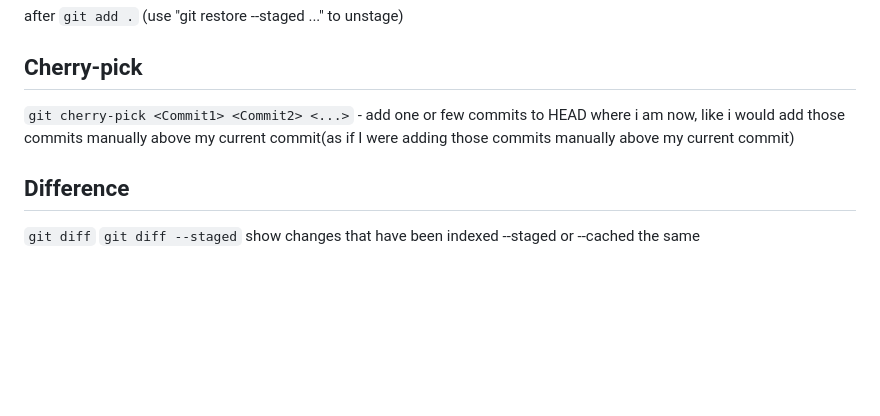
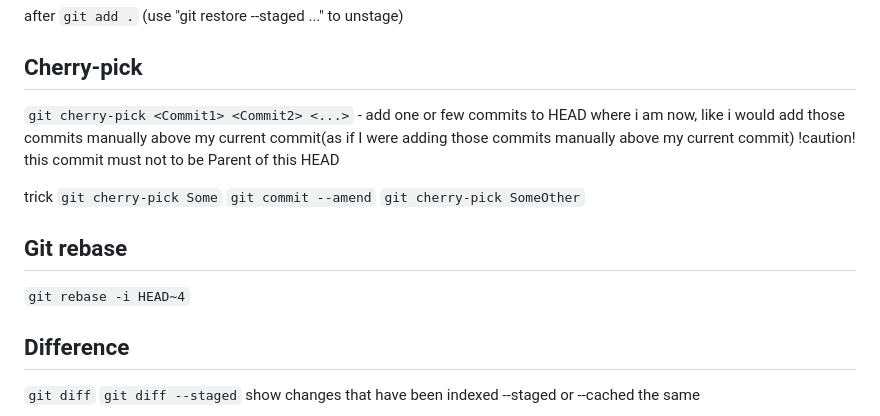
Before and after one commit to Lit-o/BASE, a Markdown page: Git.md, the part around the change. Drawn GitHub-style; blank space fills up the shorter version.

Commit message:
add info about cherry-pick and rebase

```diff
--- a/Git.md
+++ b/Git.md
@@ -173,7 +173,17 @@ after  `git add .`
 
 
 ## Cherry-pick
-`git cherry-pick <Commit1> <Commit2> <...>` - add one or few commits to HEAD where i am now, like i would add those commits manually above my current commit(as if I were adding those commits manually above my current commit)
+`git cherry-pick <Commit1> <Commit2> <...>` - add one or few commits to HEAD where i am now, like i would add those commits manually above my current commit(as if I were adding those commits manually above my current commit) !caution! this commit must not to be Parent of this HEAD
+
+trick
+`git cherry-pick Some`
+`git commit --amend`
+`git cherry-pick SomeOther`
+
+## Git rebase
+`git rebase -i HEAD~4`
+
+
 
 ## Difference
 `git diff`
```
